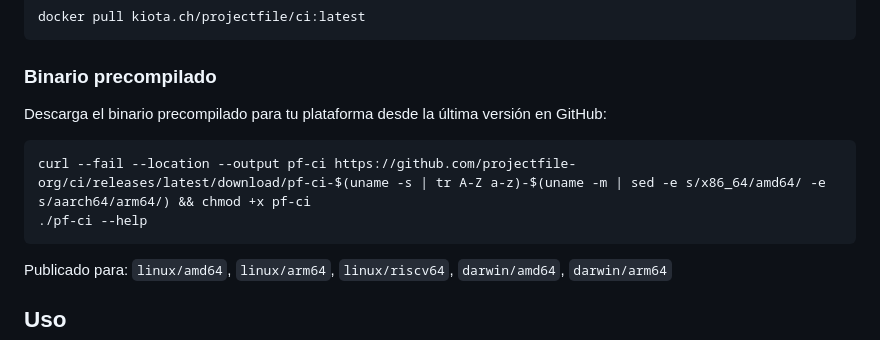
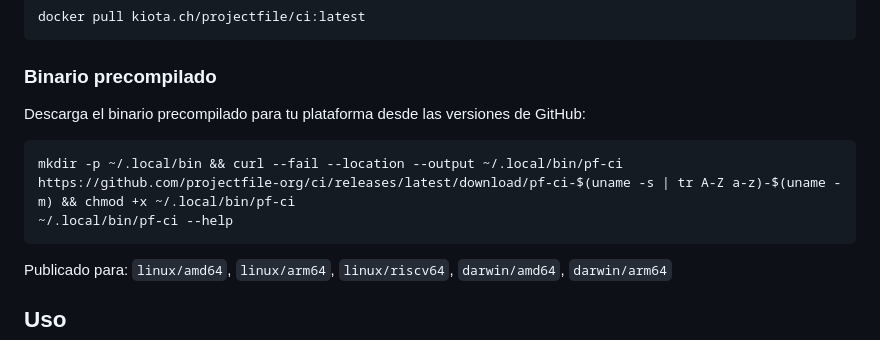
Before and after one commit to projectfile-org/ci, a Markdown page: docs/es/README.md, the part around the change. Drawn GitHub-style.

Commit message:
chore: regen readmes

````diff
--- a/docs/es/README.md
+++ b/docs/es/README.md
@@ -62,11 +62,11 @@ docker pull kiota.ch/projectfile/ci:latest
 
 ### Binario precompilado
 
-Descarga el binario precompilado para tu plataforma desde la última versión en GitHub:
+Descarga el binario precompilado para tu plataforma desde las versiones de GitHub:
 
 ```sh
-curl --fail --location --output pf-ci https://github.com/projectfile-org/ci/releases/latest/download/pf-ci-$(uname -s | tr A-Z a-z)-$(uname -m | sed -e s/x86_64/amd64/ -e s/aarch64/arm64/) && chmod +x pf-ci
-./pf-ci --help
+mkdir -p ~/.local/bin && curl --fail --location --output ~/.local/bin/pf-ci https://github.com/projectfile-org/ci/releases/latest/download/pf-ci-$(uname -s | tr A-Z a-z)-$(uname -m) && chmod +x ~/.local/bin/pf-ci
+~/.local/bin/pf-ci --help
 ```
 
 Publicado para: `linux/amd64`, `linux/arm64`, `linux/riscv64`, `darwin/amd64`, `darwin/arm64`
````
Also changed, not shown: docs/uk/README.md (+3 -3 lines), 1 other file.
